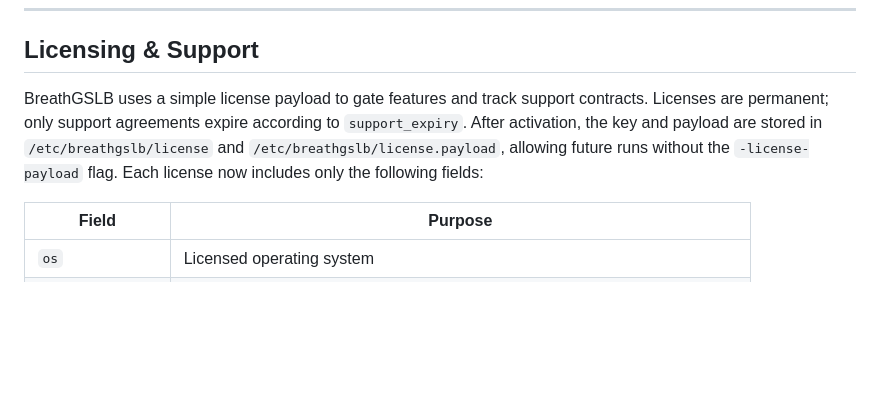
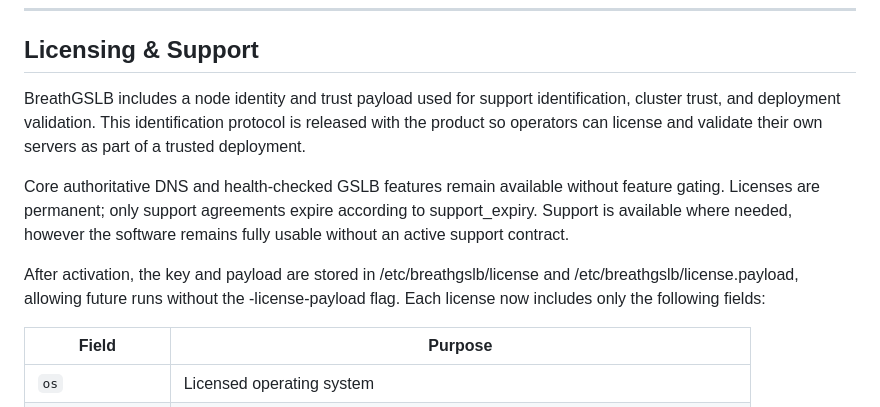
Before and after one commit to akadatalimited/breathgslb, a Markdown page: README.md, the part around the change. Drawn GitHub-style; blank space fills up the shorter version.

Commit message:
Revise licensing and support section in README
Updated licensing and support information to clarify the role of node identity and trust payload, and emphasized the availability of core features without licensing.

Signed-off-by: Andrew Smalley <andrew@csv2.co.uk>

```diff
--- a/README.md
+++ b/README.md
@@ -647,12 +647,16 @@ stable.
 
 ## Licensing & Support
 
-BreathGSLB uses a simple license payload to gate features and track support
-contracts. Licenses are permanent; only support agreements expire according to
-`support_expiry`. After activation, the key and payload are stored in
-`/etc/breathgslb/license` and `/etc/breathgslb/license.payload`, allowing future
-runs without the `-license-payload` flag. Each license now includes only the
-following fields:
+BreathGSLB includes a node identity and trust payload used for support identification, cluster trust,
+and deployment validation. This identification protocol is released with the product so operators
+can license and validate their own servers as part of a trusted deployment.
+
+Core authoritative DNS and health-checked GSLB features remain available without feature gating.
+Licenses are permanent; only support agreements expire according to support_expiry. Support is
+available where needed, however the software remains fully usable without an active support contract.
+
+After activation, the key and payload are stored in /etc/breathgslb/license and /etc/breathgslb/license.payload,
+allowing future runs without the -license-payload flag. Each license now includes only the following fields:
 
 | Field          | Purpose |
 | -------------- | ------- |
```
